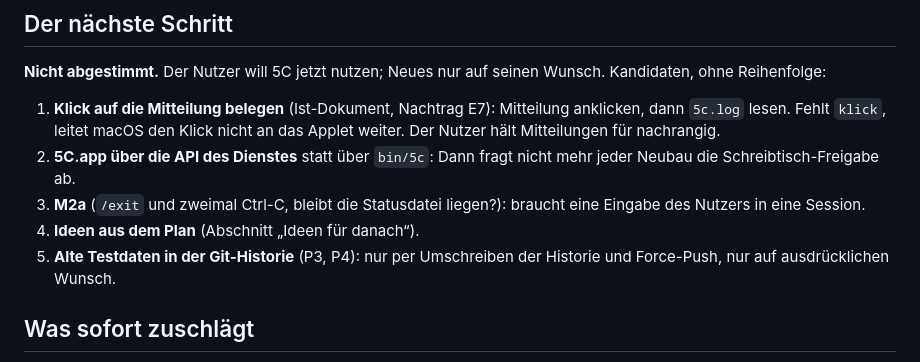
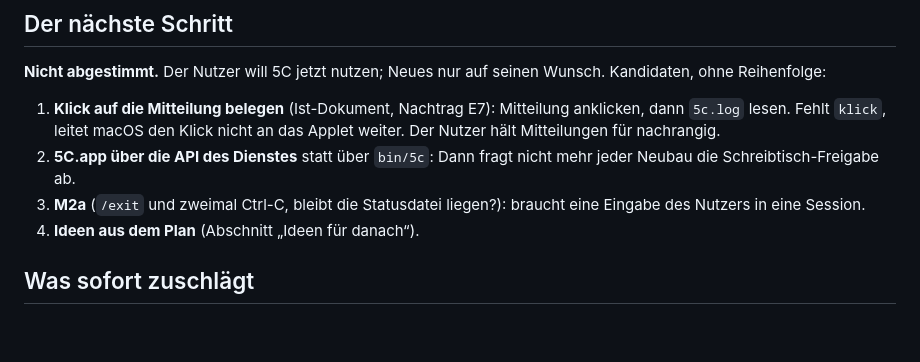
Before and after one commit to scifishelf/Claude-Code-Creative-Continuous-Cockpit, a Markdown page: HANDOFF.md, the part around the change. Drawn GitHub-style; blank space fills up the shorter version.

Commit message:
Handoff: Testdaten aus der Historie entfernt (Kundenname, Firmenregel, Heimverzeichnis per git filter-repo ersetzt, Force-Push); Posten gestrichen

```diff
--- a/HANDOFF.md
+++ b/HANDOFF.md
@@ -30,7 +30,6 @@ V1 ist abgeschlossen und in Nutzung: P0 bis P6, danach M1a (Statuswert `waiting`
 2. **5C.app über die API des Dienstes** statt über `bin/5c`: Dann fragt nicht mehr jeder Neubau die Schreibtisch-Freigabe ab.
 3. **M2a** (`/exit` und zweimal Ctrl-C, bleibt die Statusdatei liegen?): braucht eine Eingabe des Nutzers in eine Session.
 4. **Ideen aus dem Plan** (Abschnitt „Ideen für danach“).
-5. **Alte Testdaten in der Git-Historie** (P3, P4): nur per Umschreiben der Historie und Force-Push, nur auf ausdrücklichen Wunsch.
 
 ## Was sofort zuschlägt
 
```
